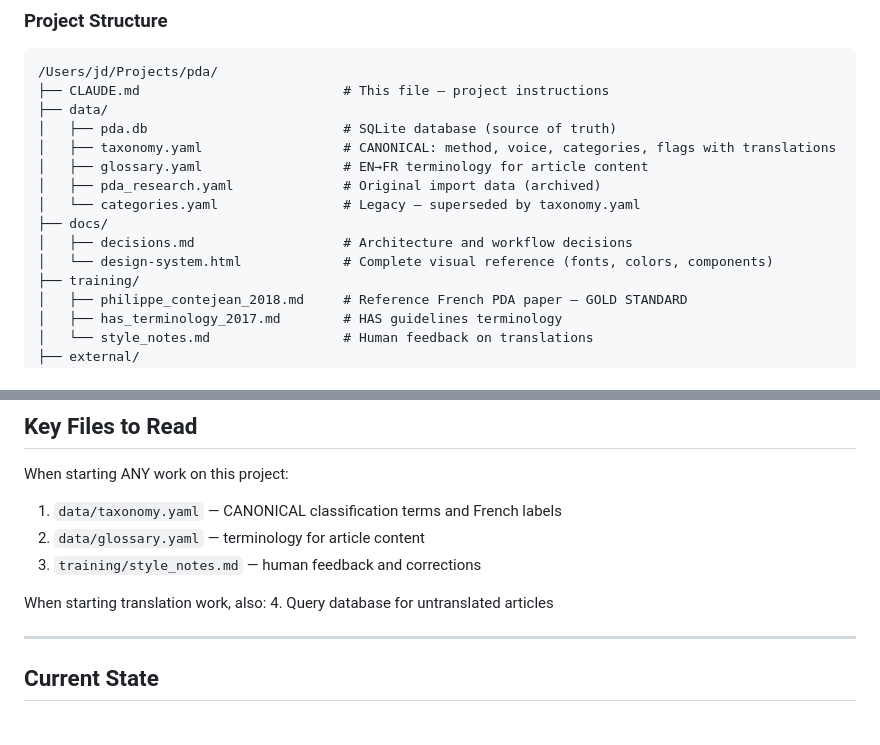
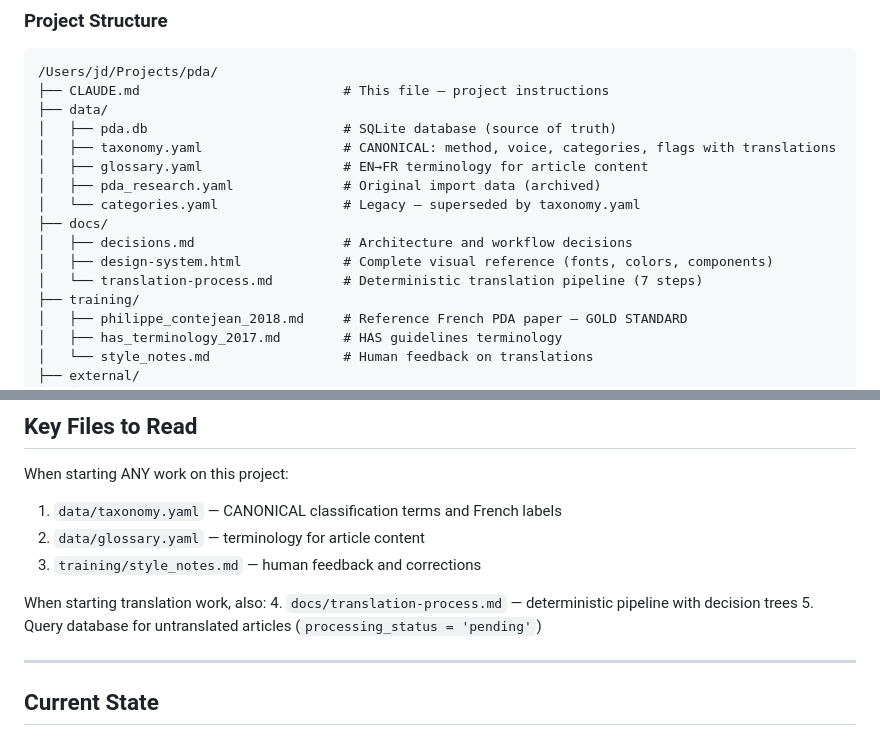
Before and after one commit to jddeitch/pda, a Markdown page: CLAUDE.md, 2 parts joined by grey strips. Rendered like a GitHub page.

```diff
--- a/CLAUDE.md
+++ b/CLAUDE.md
@@ -88,7 +88,8 @@ See `docs/schema.md` for full schema reference.
 │   └── categories.yaml                # Legacy — superseded by taxonomy.yaml
 ├── docs/
 │   ├── decisions.md                   # Architecture and workflow decisions
-│   └── design-system.html             # Complete visual reference (fonts, colors, components)
+│   ├── design-system.html             # Complete visual reference (fonts, colors, components)
+│   └── translation-process.md         # Deterministic translation pipeline (7 steps)
 ├── training/
 │   ├── philippe_contejean_2018.md     # Reference French PDA paper — GOLD STANDARD
 │   ├── has_terminology_2017.md        # HAS guidelines terminology
@@ -307,7 +307,8 @@ When starting ANY work on this project:
 3. `training/style_notes.md` — human feedback and corrections
 
 When starting translation work, also:
-4. Query database for untranslated articles
+4. `docs/translation-process.md` — deterministic pipeline with decision trees
+5. Query database for untranslated articles (`processing_status = 'pending'`)
 
 ---
 
```
Also changed, not shown: other parts of CLAUDE.md (+32 -24 lines).
